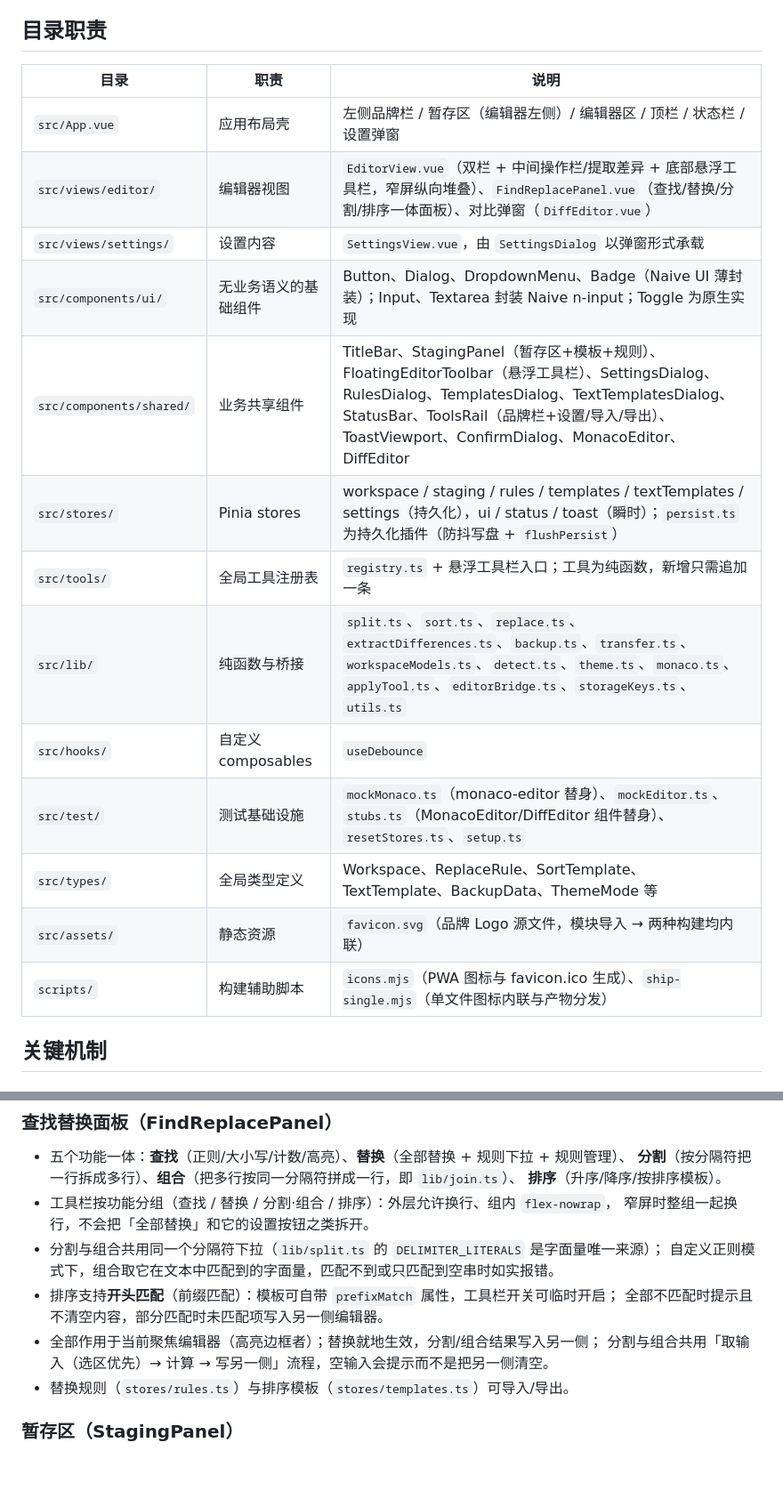
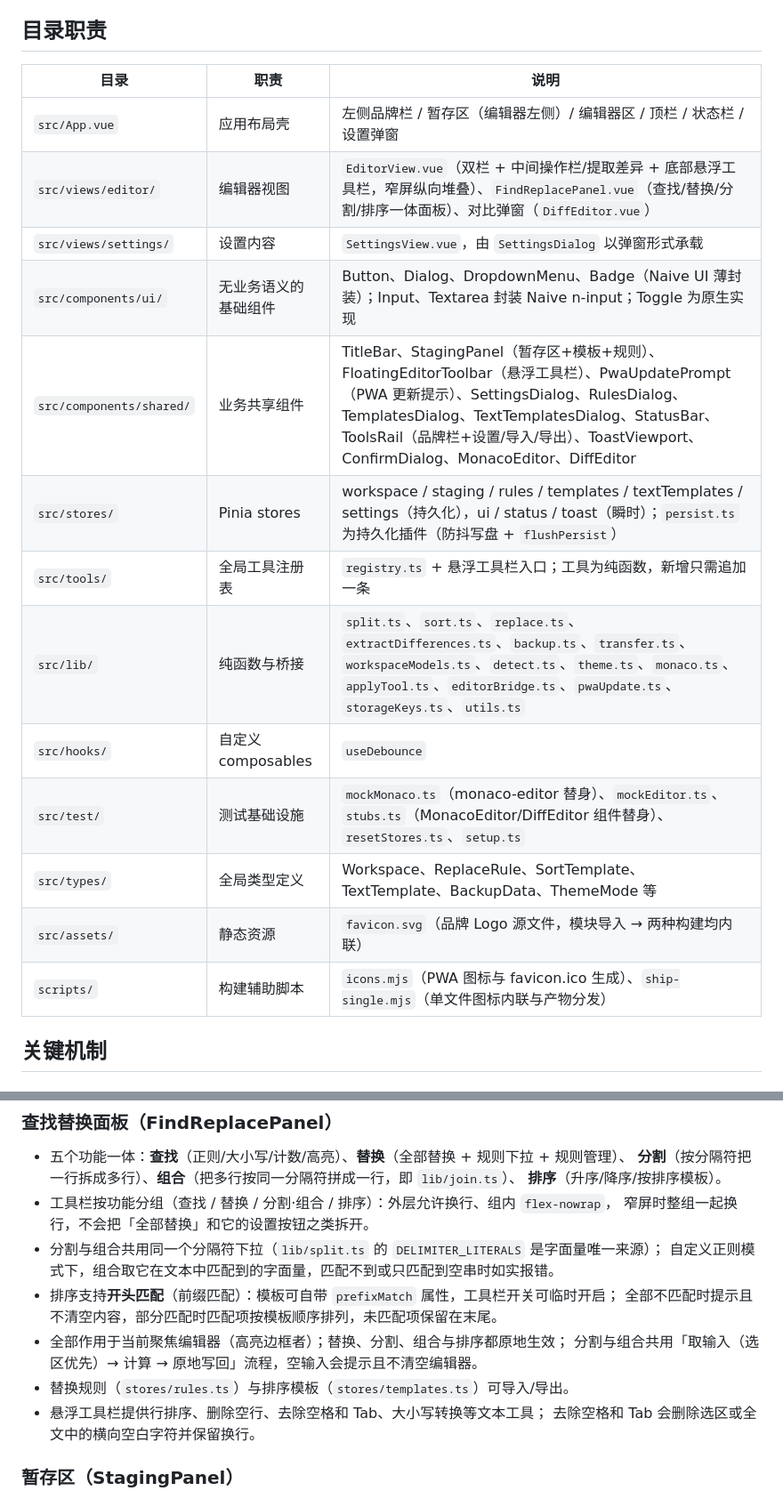
Before and after one commit to Lifeni/with-work, a Markdown page: docs/architecture.md, 2 parts joined by grey strips. Shown at 89% size. Rendered like a GitHub page; blank space fills up the shorter version.

```diff
--- a/docs/architecture.md
+++ b/docs/architecture.md
@@ -38,21 +41,21 @@
 
 ## 目录职责
 
-| 目录                     | 职责                 | 说明                                                                                                                                                                                                                                                      |
-| ------------------------ | -------------------- | --------------------------------------------------------------------------------------------------------------------------------------------------------------------------------------------------------------------------------------------------------- |
-| `src/App.vue`            | 应用布局壳           | 左侧品牌栏 / 暂存区（编辑器左侧）/ 编辑器区 / 顶栏 / 状态栏 / 设置弹窗                                                                                                                                                                                    |
-| `src/views/editor/`      | 编辑器视图           | `EditorView.vue`（双栏 + 中间操作栏/提取差异 + 底部悬浮工具栏，窄屏纵向堆叠）、`FindReplacePanel.vue`（查找/替换/分割/排序一体面板）、对比弹窗（`DiffEditor.vue`）                                                                                        |
-| `src/views/settings/`    | 设置内容             | `SettingsView.vue`，由 `SettingsDialog` 以弹窗形式承载                                                                                                                                                                                                    |
-| `src/components/ui/`     | 无业务语义的基础组件 | Button、Dialog、DropdownMenu、Badge（Naive UI 薄封装）；Input、Textarea 封装 Naive n-input；Toggle 为原生实现                                                                                                                                             |
-| `src/components/shared/` | 业务共享组件         | TitleBar、StagingPanel（暂存区+模板+规则）、FloatingEditorToolbar（悬浮工具栏）、SettingsDialog、RulesDialog、TemplatesDialog、TextTemplatesDialog、StatusBar、ToolsRail（品牌栏+设置/导入/导出）、ToastViewport、ConfirmDialog、MonacoEditor、DiffEditor |
-| `src/stores/`            | Pinia stores         | workspace / staging / rules / templates / textTemplates / settings（持久化），ui / status / toast（瞬时）；`persist.ts` 为持久化插件（防抖写盘 + `flushPersist`）                                                                                         |
-| `src/tools/`             | 全局工具注册表       | `registry.ts` + 悬浮工具栏入口；工具为纯函数，新增只需追加一条                                                                                                                                                                                            |
-| `src/lib/`               | 纯函数与桥接         | `split.ts`、`sort.ts`、`replace.ts`、`extractDifferences.ts`、`backup.ts`、`transfer.ts`、`workspaceModels.ts`、`detect.ts`、`theme.ts`、`monaco.ts`、`applyTool.ts`、`editorBridge.ts`、`storageKeys.ts`、`utils.ts`                                     |
-| `src/hooks/`             | 自定义 composables   | `useDebounce`                                                                                                                                                                                                                                             |
-| `src/test/`              | 测试基础设施         | `mockMonaco.ts`（monaco-editor 替身）、`mockEditor.ts`、`stubs.ts`（MonacoEditor/DiffEditor 组件替身）、`resetStores.ts`、`setup.ts`                                                                                                                      |
-| `src/types/`             | 全局类型定义         | Workspace、ReplaceRule、SortTemplate、TextTemplate、BackupData、ThemeMode 等                                                                                                                                                                              |
-| `src/assets/`            | 静态资源             | `favicon.svg`（品牌 Logo 源文件，模块导入 → 两种构建均内联）                                                                                                                                                                                              |
-| `scripts/`               | 构建辅助脚本         | `icons.mjs`（PWA 图标与 favicon.ico 生成）、`ship-single.mjs`（单文件图标内联与产物分发）                                                                                                                                                                 |
+| 目录                     | 职责                 | 说明                                                                                                                                                                                                                                                                                       |
+| ------------------------ | -------------------- | ------------------------------------------------------------------------------------------------------------------------------------------------------------------------------------------------------------------------------------------------------------------------------------------ |
+| `src/App.vue`            | 应用布局壳           | 左侧品牌栏 / 暂存区（编辑器左侧）/ 编辑器区 / 顶栏 / 状态栏 / 设置弹窗                                                                                                                                                                                                                     |
+| `src/views/editor/`      | 编辑器视图           | `EditorView.vue`（双栏 + 中间操作栏/提取差异 + 底部悬浮工具栏，窄屏纵向堆叠）、`FindReplacePanel.vue`（查找/替换/分割/排序一体面板）、对比弹窗（`DiffEditor.vue`）                                                                                                                         |
+| `src/views/settings/`    | 设置内容             | `SettingsView.vue`，由 `SettingsDialog` 以弹窗形式承载                                                                                                                                                                                                                                     |
+| `src/components/ui/`     | 无业务语义的基础组件 | Button、Dialog、DropdownMenu、Badge（Naive UI 薄封装）；Input、Textarea 封装 Naive n-input；Toggle 为原生实现                                                                                                                                                                              |
+| `src/components/shared/` | 业务共享组件         | TitleBar、StagingPanel（暂存区+模板+规则）、FloatingEditorToolbar（悬浮工具栏）、PwaUpdatePrompt（PWA 更新提示）、SettingsDialog、RulesDialog、TemplatesDialog、TextTemplatesDialog、StatusBar、ToolsRail（品牌栏+设置/导入/导出）、ToastViewport、ConfirmDialog、MonacoEditor、DiffEditor |
+| `src/stores/`            | Pinia stores         | workspace / staging / rules / templates / textTemplates / settings（持久化），ui / status / toast（瞬时）；`persist.ts` 为持久化插件（防抖写盘 + `flushPersist`）                                                                                                                          |
+| `src/tools/`             | 全局工具注册表       | `registry.ts` + 悬浮工具栏入口；工具为纯函数，新增只需追加一条                                                                                                                                                                                                                             |
+| `src/lib/`               | 纯函数与桥接         | `split.ts`、`sort.ts`、`replace.ts`、`extractDifferences.ts`、`backup.ts`、`transfer.ts`、`workspaceModels.ts`、`detect.ts`、`theme.ts`、`monaco.ts`、`applyTool.ts`、`editorBridge.ts`、`pwaUpdate.ts`、`storageKeys.ts`、`utils.ts`                                                      |
+| `src/hooks/`             | 自定义 composables   | `useDebounce`                                                                                                                                                                                                                                                                              |
+| `src/test/`              | 测试基础设施         | `mockMonaco.ts`（monaco-editor 替身）、`mockEditor.ts`、`stubs.ts`（MonacoEditor/DiffEditor 组件替身）、`resetStores.ts`、`setup.ts`                                                                                                                                                       |
+| `src/types/`             | 全局类型定义         | Workspace、ReplaceRule、SortTemplate、TextTemplate、BackupData、ThemeMode 等                                                                                                                                                                                                               |
+| `src/assets/`            | 静态资源             | `favicon.svg`（品牌 Logo 源文件，模块导入 → 两种构建均内联）                                                                                                                                                                                                                               |
+| `scripts/`               | 构建辅助脚本         | `icons.mjs`（PWA 图标与 favicon.ico 生成）、`ship-single.mjs`（单文件图标内联与产物分发）                                                                                                                                                                                                  |
 
 ## 关键机制
 
@@ -76,10 +79,12 @@
 - 分割与组合共用同一个分隔符下拉（`lib/split.ts` 的 `DELIMITER_LITERALS` 是字面量唯一来源）；
   自定义正则模式下，组合取它在文本中匹配到的字面量，匹配不到或只匹配到空串时如实报错。
 - 排序支持**开头匹配**（前缀匹配）：模板可自带 `prefixMatch` 属性，工具栏开关可临时开启；
-  全部不匹配时提示且不清空内容，部分匹配时未匹配项写入另一侧编辑器。
-- 全部作用于当前聚焦编辑器（高亮边框者）；替换就地生效，分割/组合结果写入另一侧；
-  分割与组合共用「取输入（选区优先）→ 计算 → 写另一侧」流程，空输入会提示而不是把另一侧清空。
+  全部不匹配时提示且不清空内容，部分匹配时匹配项按模板顺序排列，未匹配项保留在末尾。
+- 全部作用于当前聚焦编辑器（高亮边框者）；替换、分割、组合与排序都原地生效；
+  分割与组合共用「取输入（选区优先）→ 计算 → 原地写回」流程，空输入会提示且不清空编辑器。
 - 替换规则（`stores/rules.ts`）与排序模板（`stores/templates.ts`）可导入/导出。
+- 悬浮工具栏提供行排序、删除空行、去除空格和 Tab、大小写转换等文本工具；
+  去除空格和 Tab 会删除选区或全文中的横向空白字符并保留换行。
 
 ### 暂存区（StagingPanel）
 
```
Also changed, not shown: other parts of docs/architecture.md (+3 -0 lines), AGENTS.md (+5 -5 lines), README.md (+3 -1 lines), docs/screenshot.png, 15 other files.
